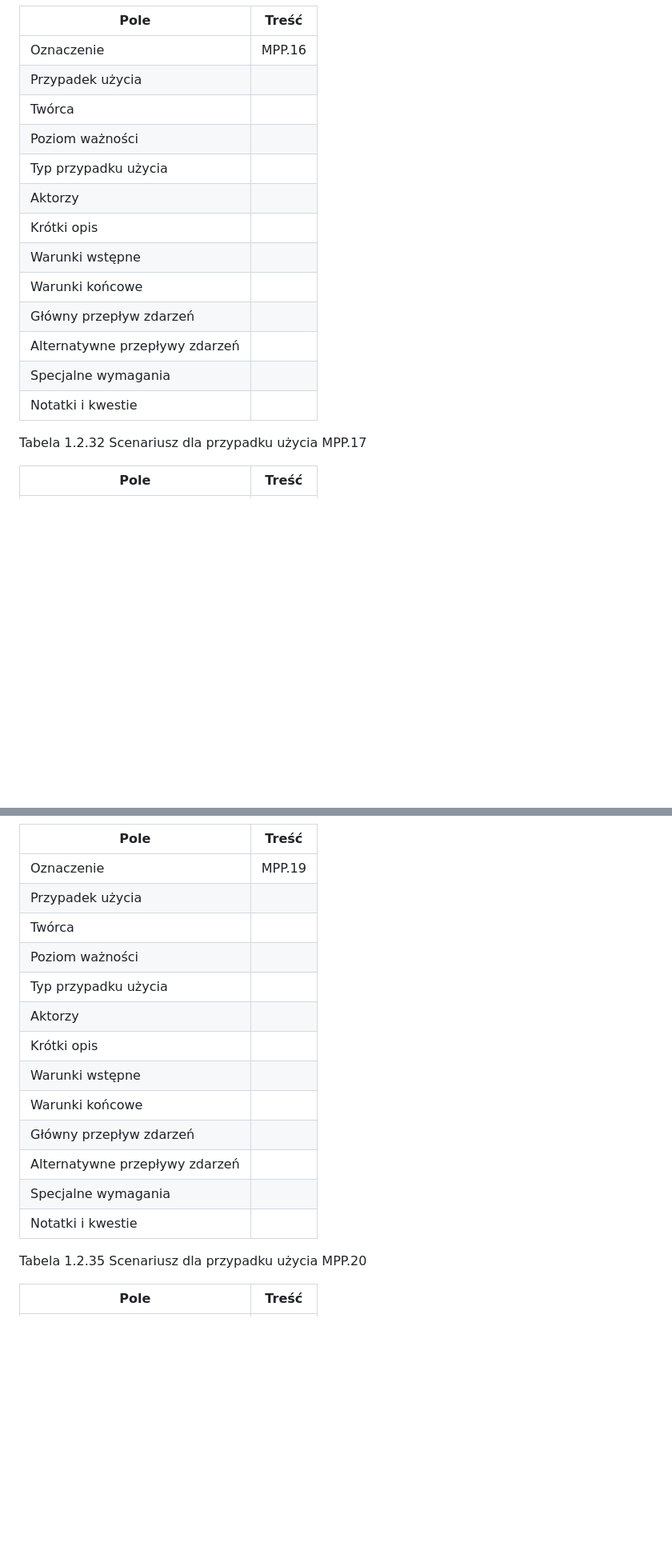
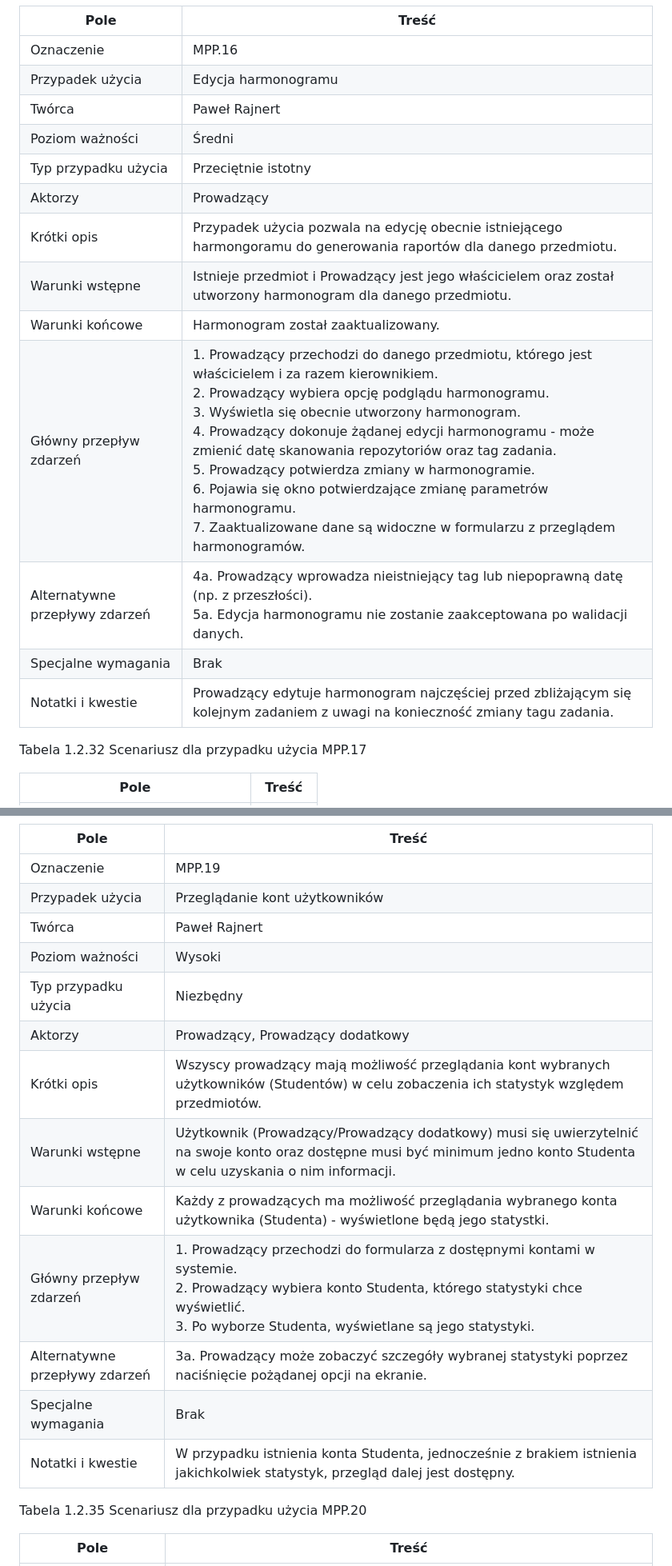
Before and after one commit to jkozlowsky/antiplagiarism-system, a Markdown page: ssbd/1wstepny/02moduly.md, 2 parts joined by grey strips. Shown at 80% size. Drawn GitHub-style; blank space fills up the shorter version.

Commit message:
SSBD: Scenariusze do MPP (doc#15)

```diff
--- a/ssbd/1wstepny/02moduly.md
+++ b/ssbd/1wstepny/02moduly.md
@@ -575,18 +575,18 @@ Tabela 1.2.31 Scenariusz dla przypadku użycia MPP.16
 |Pole|Treść|
 |--|--|
 |Oznaczenie|MPP.16|
-|Przypadek użycia| |
-|Twórca| |
-|Poziom ważności| |
-|Typ przypadku użycia| |
-|Aktorzy| |
-|Krótki opis| |
-|Warunki wstępne| |
-|Warunki końcowe| |
-|Główny przepływ zdarzeń| |
-|Alternatywne przepływy zdarzeń| |
-|Specjalne wymagania| |
-|Notatki i kwestie| |
+|Przypadek użycia|Edycja harmonogramu|
+|Twórca|Paweł Rajnert|
+|Poziom ważności|Średni|
+|Typ przypadku użycia|Przeciętnie istotny|
+|Aktorzy|Prowadzący|
+|Krótki opis|Przypadek użycia pozwala na edycję obecnie istniejącego harmongoramu do generowania raportów dla danego przedmiotu.|
+|Warunki wstępne|Istnieje przedmiot i Prowadzący jest jego właścicielem oraz został utworzony harmonogram dla danego przedmiotu.|
+|Warunki końcowe|Harmonogram został zaaktualizowany.|
+|Główny przepływ zdarzeń|1. Prowadzący przechodzi do danego przedmiotu, którego jest właścicielem i za razem kierownikiem.<br>2. Prowadzący wybiera opcję podglądu harmonogramu.<br>3. Wyświetla się obecnie utworzony harmonogram.<br>4. Prowadzący dokonuje żądanej edycji harmonogramu - może zmienić datę skanowania repozytoriów oraz tag zadania.<br>5. Prowadzący potwierdza zmiany w harmonogramie.<br>6. Pojawia się okno potwierdzające zmianę parametrów harmonogramu.<br>7. Zaaktualizowane dane są widoczne w formularzu z przeglądem harmonogramów.|
+|Alternatywne przepływy zdarzeń|4a. Prowadzący wprowadza nieistniejący tag lub niepoprawną datę (np. z przeszłości).<br>5a. Edycja harmonogramu nie zostanie zaakceptowana po walidacji danych.|
+|Specjalne wymagania|Brak|
+|Notatki i kwestie|Prowadzący edytuje harmonogram najczęściej przed zbliżającym się kolejnym zadaniem z uwagi na konieczność zmiany tagu zadania.|
 
 Tabela 1.2.32 Scenariusz dla przypadku użycia MPP.17
 
@@ -629,18 +629,18 @@ Tabela 1.2.34 Scenariusz dla przypadku użycia MPP.19
 |Pole|Treść|
 |--|--|
 |Oznaczenie|MPP.19|
-|Przypadek użycia| |
-|Twórca| |
-|Poziom ważności| |
-|Typ przypadku użycia| |
-|Aktorzy| |
-|Krótki opis| |
-|Warunki wstępne| |
-|Warunki końcowe| |
-|Główny przepływ zdarzeń| |
-|Alternatywne przepływy zdarzeń| |
-|Specjalne wymagania| |
-|Notatki i kwestie| |
+|Przypadek użycia|Przeglądanie kont użytkowników|
+|Twórca|Paweł Rajnert|
+|Poziom ważności|Wysoki|
+|Typ przypadku użycia|Niezbędny|
+|Aktorzy|Prowadzący, Prowadzący dodatkowy|
+|Krótki opis|Wszyscy prowadzący mają możliwość przeglądania kont wybranych użytkowników (Studentów) w celu zobaczenia ich statystyk względem przedmiotów.|
+|Warunki wstępne|Użytkownik (Prowadzący/Prowadzący dodatkowy) musi się uwierzytelnić na swoje konto oraz dostępne musi być minimum jedno konto Studenta w celu uzyskania o nim informacji.|
+|Warunki końcowe|Każdy z prowadzących ma możliwość przeglądania wybranego konta użytkownika (Studenta) - wyświetlone będą jego statystki.|
+|Główny przepływ zdarzeń|1. Prowadzący przechodzi do formularza z dostępnymi kontami w systemie.<br>2. Prowadzący wybiera konto Studenta, którego statystyki chce wyświetlić.<br>3. Po wyborze Studenta, wyświetlane są jego statystyki.|
+|Alternatywne przepływy zdarzeń|3a. Prowadzący może zobaczyć szczegóły wybranej statystyki poprzez naciśnięcie pożądanej opcji na ekranie.|
+|Specjalne wymagania|Brak|
+|Notatki i kwestie|W przypadku istnienia konta Studenta, jednocześnie z brakiem istnienia jakichkolwiek statystyk, przegląd dalej jest dostępny.|
 
 Tabela 1.2.35 Scenariusz dla przypadku użycia MPP.20
 
```
Also changed, not shown: other parts of ssbd/1wstepny/02moduly.md (+24 -24 lines).
